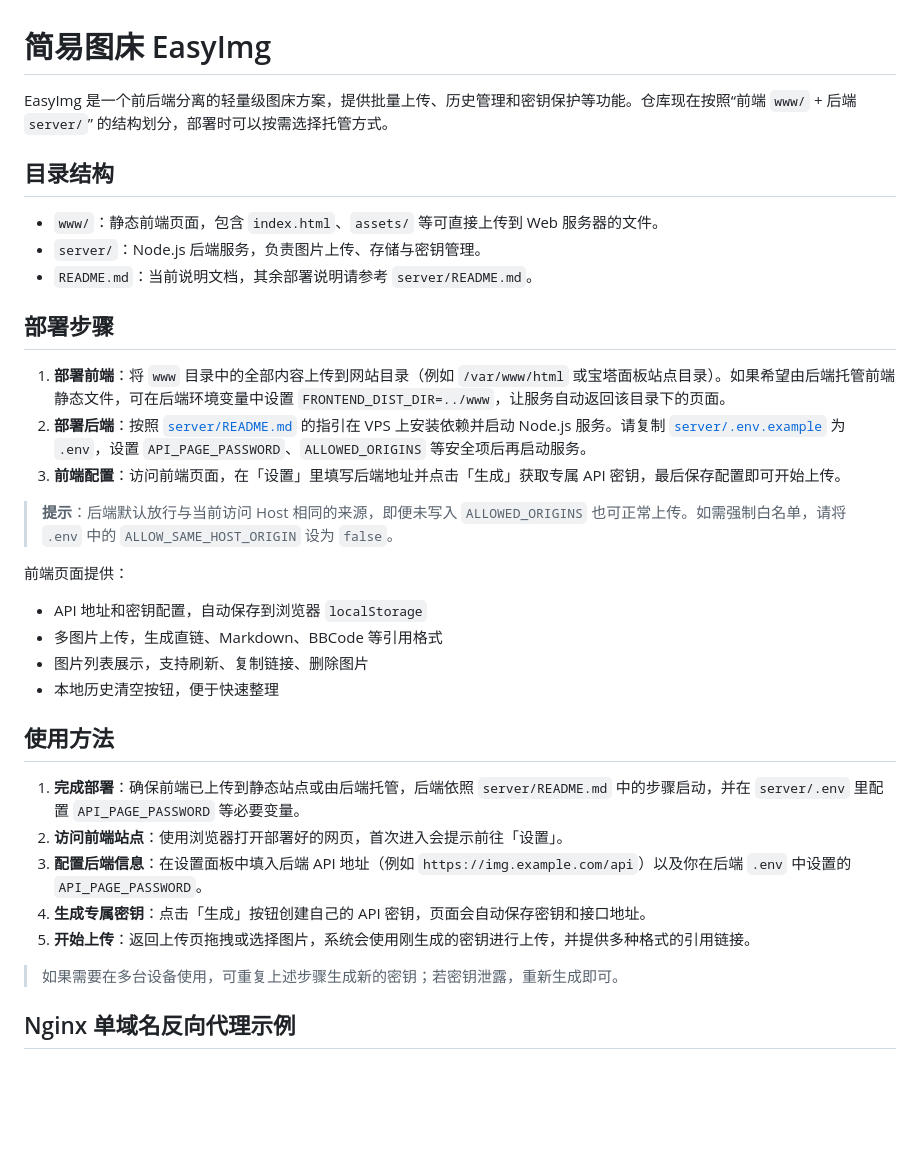
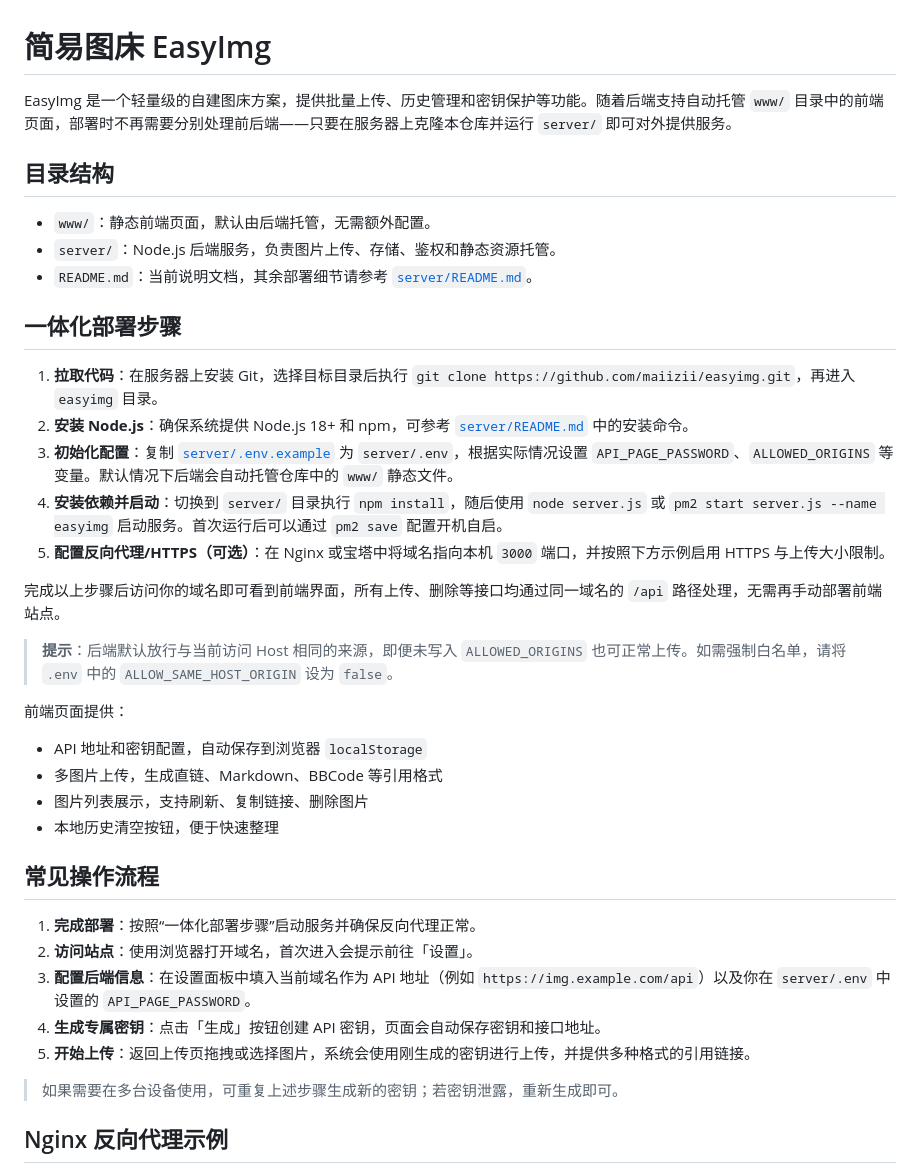
Before and after one commit to maiizii/easyimg, a Markdown page: README.md, the part around one of its changes. Drawn GitHub-style; blank space fills up the shorter version.

```diff
--- a/README.md
+++ b/README.md
@@ -1,19 +1,23 @@
 简易图床 EasyImg
 =================
 
-EasyImg 是一个前后端分离的轻量级图床方案，提供批量上传、历史管理和密钥保护等功能。仓库现在按照“前端 `www/` + 后端 `server/`” 的结构划分，部署时可以按需选择托管方式。
+EasyImg 是一个轻量级的自建图床方案，提供批量上传、历史管理和密钥保护等功能。随着后端支持自动托管 `www/` 目录中的前端页面，部署时不再需要分别处理前后端——只要在服务器上克隆本仓库并运行 `server/` 即可对外提供服务。
 
 ## 目录结构
 
-- `www/`：静态前端页面，包含 `index.html`、`assets/` 等可直接上传到 Web 服务器的文件。
-- `server/`：Node.js 后端服务，负责图片上传、存储与密钥管理。
-- `README.md`：当前说明文档，其余部署说明请参考 `server/README.md`。
+- `www/`：静态前端页面，默认由后端托管，无需额外配置。
+- `server/`：Node.js 后端服务，负责图片上传、存储、鉴权和静态资源托管。
+- `README.md`：当前说明文档，其余部署细节请参考 [`server/README.md`](server/README.md)。
 
-## 部署步骤
+## 一体化部署步骤
 
-1. **部署前端**：将 `www` 目录中的全部内容上传到网站目录（例如 `/var/www/html` 或宝塔面板站点目录）。如果希望由后端托管前端静态文件，可在后端环境变量中设置 `FRONTEND_DIST_DIR=../www`，让服务自动返回该目录下的页面。
-2. **部署后端**：按照 [`server/README.md`](server/README.md) 的指引在 VPS 上安装依赖并启动 Node.js 服务。请复制 [`server/.env.example`](server/.env.example) 为 `.env`，设置 `API_PAGE_PASSWORD`、`ALLOWED_ORIGINS` 等安全项后再启动服务。
-3. **前端配置**：访问前端页面，在「设置」里填写后端地址并点击「生成」获取专属 API 密钥，最后保存配置即可开始上传。
+1. **拉取代码**：在服务器上安装 Git，选择目标目录后执行 `git clone https://github.com/maiizii/easyimg.git`，再进入 `easyimg` 目录。
+2. **安装 Node.js**：确保系统提供 Node.js 18+ 和 npm，可参考 [`server/README.md`](server/README.md#vps部署步骤) 中的安装命令。
+3. **初始化配置**：复制 [`server/.env.example`](server/.env.example) 为 `server/.env`，根据实际情况设置 `API_PAGE_PASSWORD`、`ALLOWED_ORIGINS` 等变量。默认情况下后端会自动托管仓库中的 `www/` 静态文件。
+4. **安装依赖并启动**：切换到 `server/` 目录执行 `npm install`，随后使用 `node server.js` 或 `pm2 start server.js --name easyimg` 启动服务。首次运行后可以通过 `pm2 save` 配置开机自启。
+5. **配置反向代理/HTTPS（可选）**：在 Nginx 或宝塔中将域名指向本机 `3000` 端口，并按照下方示例启用 HTTPS 与上传大小限制。
+
+完成以上步骤后访问你的域名即可看到前端界面，所有上传、删除等接口均通过同一域名的 `/api` 路径处理，无需再手动部署前端站点。
 
 > **提示**：后端默认放行与当前访问 Host 相同的来源，即便未写入 `ALLOWED_ORIGINS` 也可正常上传。如需强制白名单，请将 `.env` 中的 `ALLOW_SAME_HOST_ORIGIN` 设为 `false`。
 
@@ -24,15 +28,15 @@ EasyImg 是一个前后端分离的轻量级图床方案，提供批量上传、
 - 图片列表展示，支持刷新、复制链接、删除图片
 - 本地历史清空按钮，便于快速整理
 
-## 使用方法
+## 常见操作流程
 
-1. **完成部署**：确保前端已上传到静态站点或由后端托管，后端依照 `server/README.md` 中的步骤启动，并在 `server/.env` 里配置 `API_PAGE_PASSWORD` 等必要变量。
-2. **访问前端站点**：使用浏览器打开部署好的网页，首次进入会提示前往「设置」。
-3. **配置后端信息**：在设置面板中填入后端 API 地址（例如 `https://img.example.com/api`）以及你在后端 `.env` 中设置的 `API_PAGE_PASSWORD`。
-4. **生成专属密钥**：点击「生成」按钮创建自己的 API 密钥，页面会自动保存密钥和接口地址。
+1. **完成部署**：按照“一体化部署步骤”启动服务并确保反向代理正常。
+2. **访问站点**：使用浏览器打开域名，首次进入会提示前往「设置」。
+3. **配置后端信息**：在设置面板中填入当前域名作为 API 地址（例如 `https://img.example.com/api`）以及你在 `server/.env` 中设置的 `API_PAGE_PASSWORD`。
+4. **生成专属密钥**：点击「生成」按钮创建 API 密钥，页面会自动保存密钥和接口地址。
 5. **开始上传**：返回上传页拖拽或选择图片，系统会使用刚生成的密钥进行上传，并提供多种格式的引用链接。
 
 > 如果需要在多台设备使用，可重复上述步骤生成新的密钥；若密钥泄露，重新生成即可。
 
-## Nginx 单域名反向代理示例
+## Nginx 反向代理示例
 
```
Also changed, not shown: other parts of README.md (+4 -49 lines), server/README.md (+31 -22 lines).
